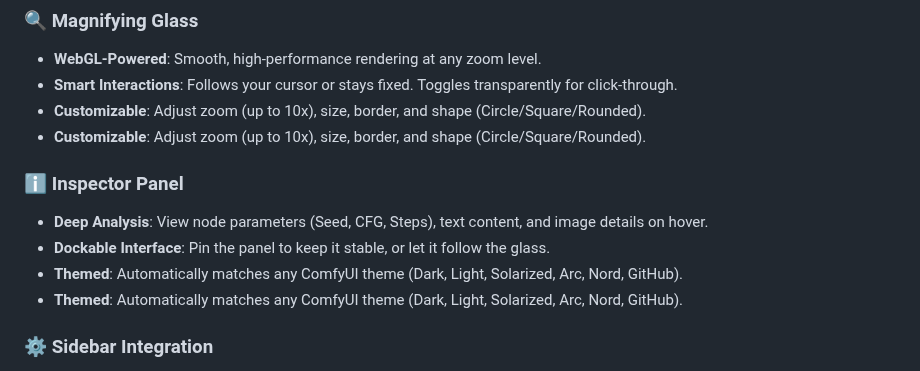
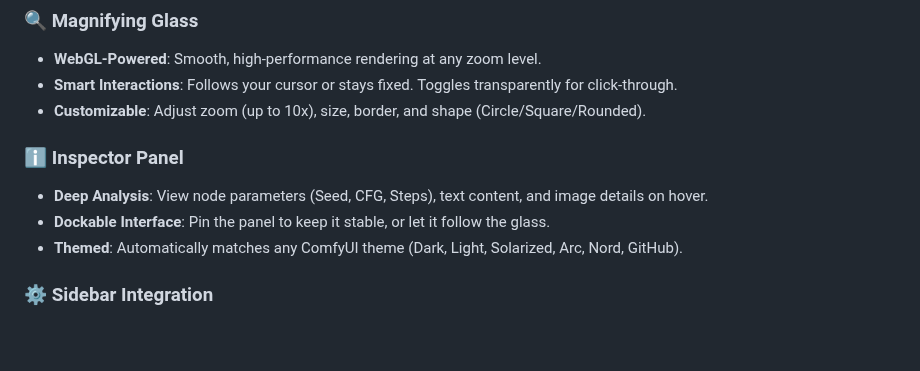
Before and after one commit to AEmotionStudio/ComfyUI-MagnifyGlass, a Markdown page: README.md, the part around the change. Drawn GitHub-style; blank space fills up the shorter version.

Commit message:
docs: Remove duplicate feature descriptions from README.

```diff
--- a/README.md
+++ b/README.md
@@ -46,12 +46,10 @@
 *   **WebGL-Powered**: Smooth, high-performance rendering at any zoom level.
 *   **Smart Interactions**: Follows your cursor or stays fixed. Toggles transparently for click-through.
 *   **Customizable**: Adjust zoom (up to 10x), size, border, and shape (Circle/Square/Rounded).
-*   **Customizable**: Adjust zoom (up to 10x), size, border, and shape (Circle/Square/Rounded).
 
 ### ℹ️ Inspector Panel
 *   **Deep Analysis**: View node parameters (Seed, CFG, Steps), text content, and image details on hover.
 *   **Dockable Interface**: Pin the panel to keep it stable, or let it follow the glass.
-*   **Themed**: Automatically matches any ComfyUI theme (Dark, Light, Solarized, Arc, Nord, GitHub).
 *   **Themed**: Automatically matches any ComfyUI theme (Dark, Light, Solarized, Arc, Nord, GitHub).
 
 ### ⚙️ Sidebar Integration
```
